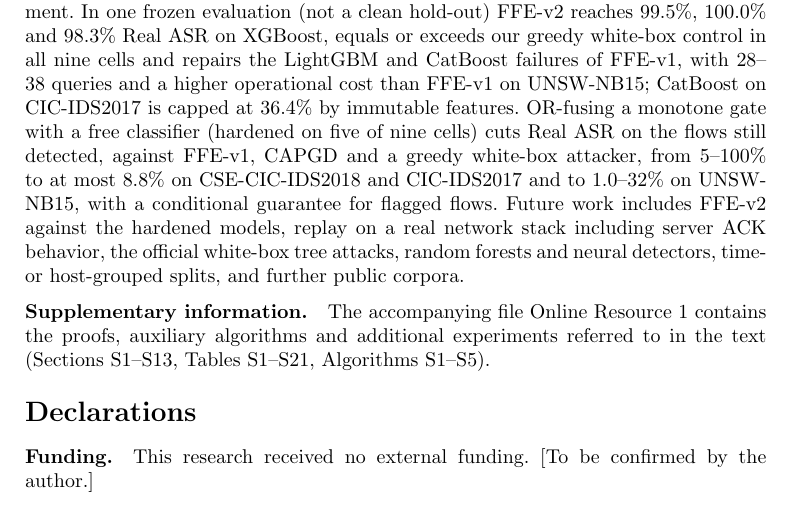
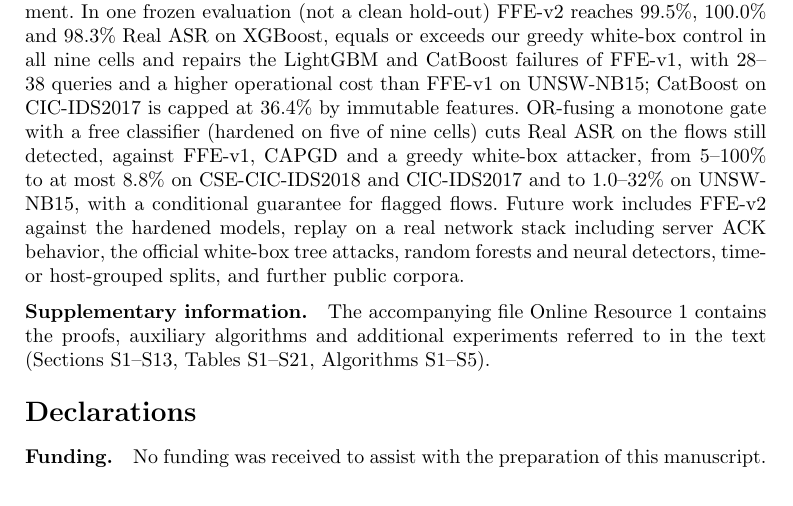
Before and after one commit to vinhqdang/adversarial_ids, a LaTeX paper (paper_springer/sn_manuscript.tex): part of page 20 of 27, cut so that both start at the same text. Compiled offline with pdfLaTeX.

Commit message:
docs: confirm funding statement in the Springer version

```diff
--- a/paper_springer/sn_manuscript.tex
+++ b/paper_springer/sn_manuscript.tex
@@ -69,7 +69,7 @@ The accompanying file Online Resource~1 contains the proofs, auxiliary algorithm
 \section*{Declarations}
 
 \bmhead{Funding}
-This research received no external funding. [To be confirmed by the author.]
+No funding was received to assist with the preparation of this manuscript.
 
 \bmhead{Competing interests}
 The author declares no known competing financial interests or personal relationships that could have appeared to influence the work reported in this paper.
```
Also changed, not shown: paper_springer/online_resource_1.pdf, paper_springer/sn_manuscript.pdf.
